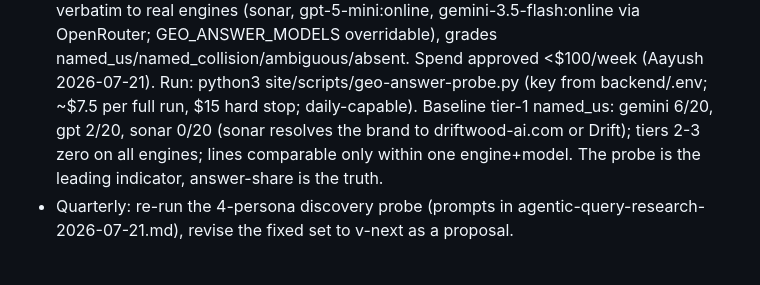
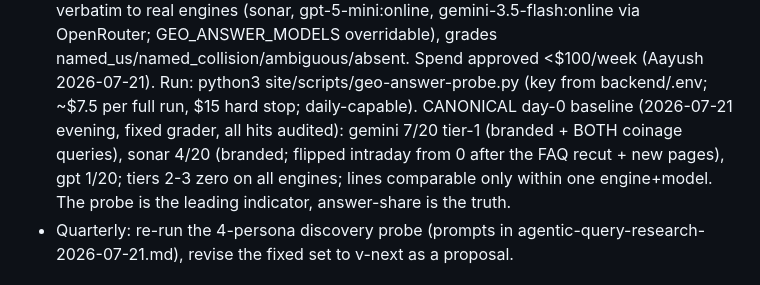
Before and after one commit to AayushGupta16/driftwood, a Markdown page: GEO.md, the part around the change. Rendered like a GitHub page.

Commit message:
GEO.md: Layer 2 bullet synced to canonical evening baseline
Co-Authored-By: Claude Fable 5 <noreply@anthropic.com>

```diff
--- a/GEO.md
+++ b/GEO.md
@@ -98,11 +98,13 @@ a draft for Aayush, never a send.
   overridable), grades named_us/named_collision/ambiguous/absent.
   Spend approved <$100/week (Aayush 2026-07-21). Run: python3
   site/scripts/geo-answer-probe.py (key from backend/.env; ~$7.5 per
-  full run, $15 hard stop; daily-capable). Baseline tier-1 named_us:
-  gemini 6/20, gpt 2/20, sonar 0/20 (sonar resolves the brand to
-  driftwood-ai.com or Drift); tiers 2-3 zero on all engines; lines
-  comparable only within one engine+model. The probe is the leading
-  indicator, answer-share is the truth.
+  full run, $15 hard stop; daily-capable). CANONICAL day-0 baseline
+  (2026-07-21 evening, fixed grader, all hits audited): gemini 7/20
+  tier-1 (branded + BOTH coinage queries), sonar 4/20 (branded;
+  flipped intraday from 0 after the FAQ recut + new pages), gpt
+  1/20; tiers 2-3 zero on all engines; lines comparable only within
+  one engine+model. The probe is the leading indicator, answer-share
+  is the truth.
 - Quarterly: re-run the 4-persona discovery probe (prompts in
   agentic-query-research-2026-07-21.md), revise the fixed set to
   v-next as a proposal.
```
